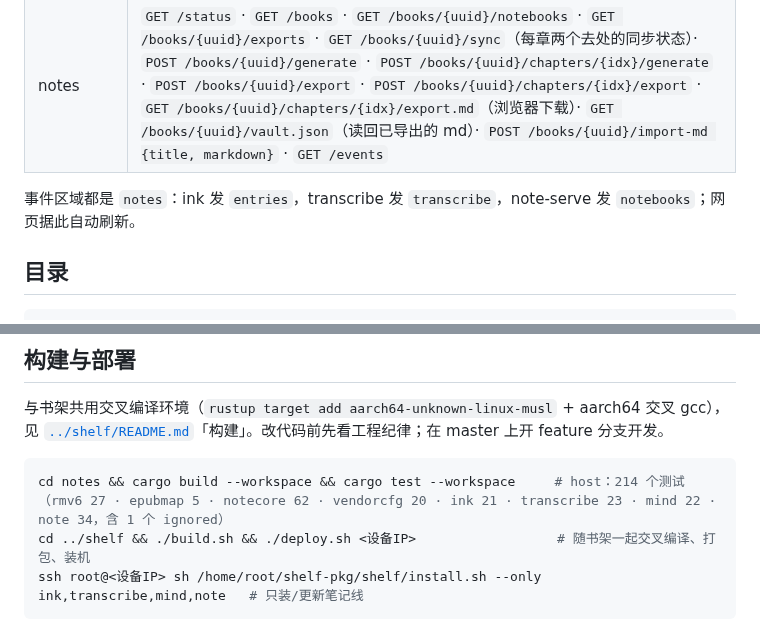
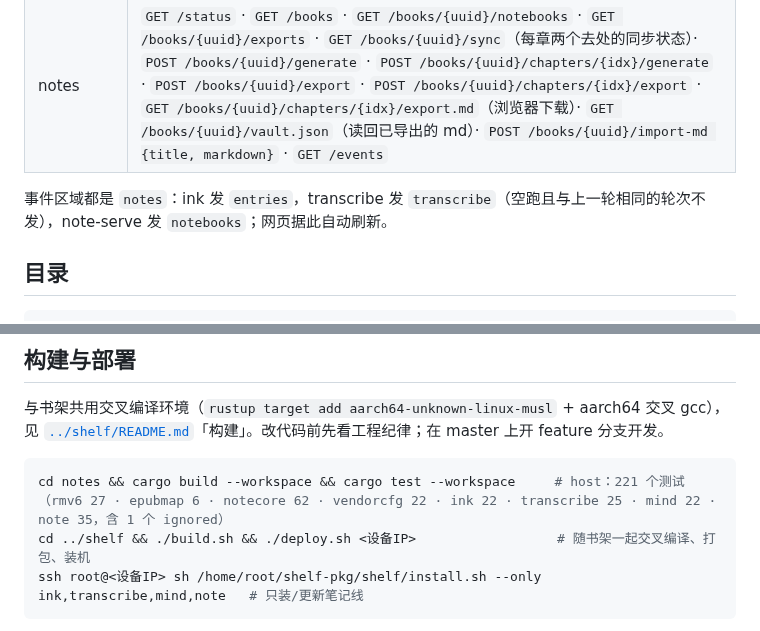
Before and after one commit to bbq191/cang-jie, a Markdown page: notes/README.md, 2 parts joined by grey strips. GitHub-like rendering.

Commit message:
docs(notes): 同步测试数与条目库缓存/转写空跑事件的描述

````diff
--- a/notes/README.md
+++ b/notes/README.md
@@ -43,7 +43,7 @@ reMarkable 的强项是**荧光笔勾书，再在勾出来的地方旁边手写*
 | mind | `GET /status` · `GET /config` · `PUT /config`（同上，没有节流字段）· `POST /books/{uuid}/entries/{id}/ask`（要求已勾「问 AI」且问题非空）|
 | notes | `GET /status` · `GET /books` · `GET /books/{uuid}/notebooks` · `GET /books/{uuid}/exports` · `GET /books/{uuid}/sync`（每章两个去处的同步状态）· `POST /books/{uuid}/generate` · `POST /books/{uuid}/chapters/{idx}/generate` · `POST /books/{uuid}/export` · `POST /books/{uuid}/chapters/{idx}/export` · `GET /books/{uuid}/chapters/{idx}/export.md`（浏览器下载）· `GET /books/{uuid}/vault.json`（读回已导出的 md）· `POST /books/{uuid}/import-md {title, markdown}` · `GET /events` |
 
-事件区域都是 `notes`：ink 发 `entries`，transcribe 发 `transcribe`，note-serve 发 `notebooks`；网页据此自动刷新。
+事件区域都是 `notes`：ink 发 `entries`，transcribe 发 `transcribe`（空跑且与上一轮相同的轮次不发），note-serve 发 `notebooks`；网页据此自动刷新。
 
 ## 目录
 
@@ -76,7 +76,7 @@ notes/
 与书架共用交叉编译环境（`rustup target add aarch64-unknown-linux-musl` + aarch64 交叉 gcc），见 [`../shelf/README.md`](../shelf/README.md)「构建」。改代码前先看工程纪律；在 master 上开 feature 分支开发。
 
 ```sh
-cd notes && cargo build --workspace && cargo test --workspace     # host：214 个测试（rmv6 27 · epubmap 5 · notecore 62 · vendorcfg 20 · ink 21 · transcribe 23 · mind 22 · note 34，含 1 个 ignored）
+cd notes && cargo build --workspace && cargo test --workspace     # host：221 个测试（rmv6 27 · epubmap 6 · notecore 62 · vendorcfg 22 · ink 22 · transcribe 25 · mind 22 · note 35，含 1 个 ignored）
 cd ../shelf && ./build.sh && ./deploy.sh <设备IP>                  # 随书架一起交叉编译、打包、装机
 ssh root@<设备IP> sh /home/root/shelf-pkg/shelf/install.sh --only ink,transcribe,mind,note   # 只装/更新笔记线
 ```
````
Also changed, not shown: notes/docs/reMarkable笔记白皮书.md (+2 -2 lines).
